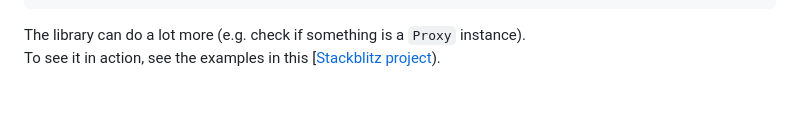
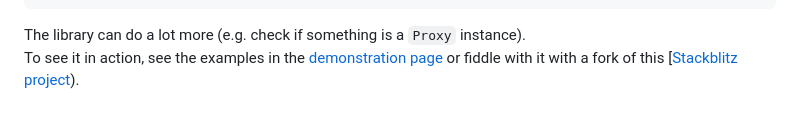
Before and after one commit to KooiInc/typeofAnything, a Markdown page: README.md, the part around the change. Rendered like a GitHub page.

Commit message:
Add demo to README

````diff
--- a/README.md
+++ b/README.md
@@ -96,4 +96,6 @@ IS(/[a-z]/gi, RegExp); //=> true
 ```
 
 The library can do a lot more (e.g. check if something is a `Proxy` instance).
-To see it in action, see the examples in this [[Stackblitz project](https://stackblitz.com/edit/js-qem4v7?file=typeofAnything.js)).
+To see it in action, see the examples in
+the [demonstration page](https://kooiinc.github.io/typeofAnything/Demo)
+or fiddle with it with a fork of this [[Stackblitz project](https://stackblitz.com/edit/js-qem4v7?file=typeofAnything.js)).
````
